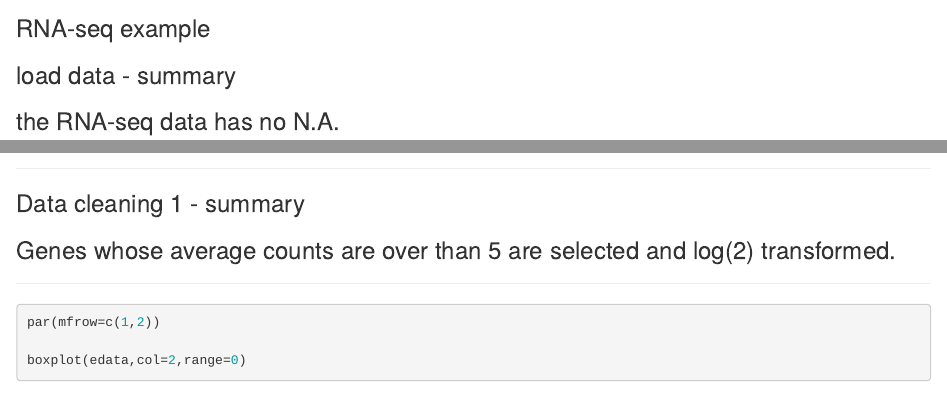
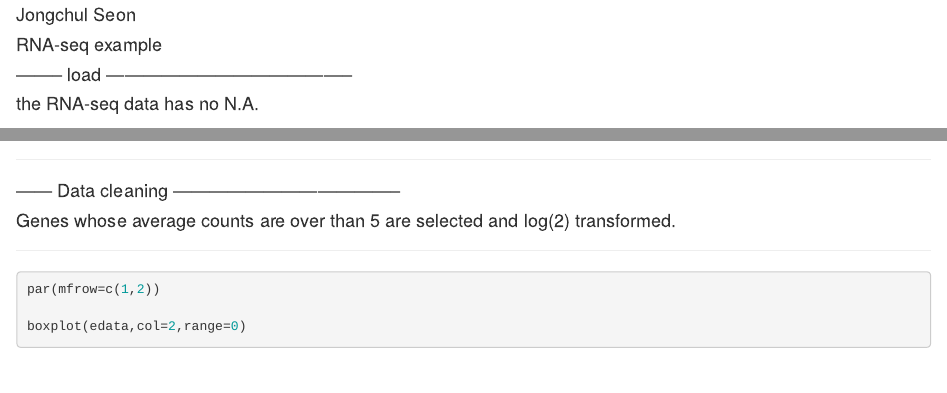
Before and after one commit to seohyun2021/Genomics-R, an R Markdown document (RNA-seq.rmd): the page in a window 1100 px wide, from its top, and a second part further down, joined at a grey line. Rendered offline with R 4.5, knitr and Pandoc, with nearby package versions; some code elsewhere in the file could not run offline.

Commit message:
RNA-seq.rmd font changed

```diff
--- a/RNA-seq.rmd
+++ b/RNA-seq.rmd
@@ -1,13 +1,13 @@
 ---
 output: html_document
 ---
-### Jongchul Seon
+#### Jongchul Seon
 
-### RNA-seq example
+#### RNA-seq example
 
 
-### load data - summary
-### the RNA-seq data has no N.A.
+#### -------- load -----------------------------------------
+#### the RNA-seq data has no N.A.
 
 --------
 
@@ -40,8 +40,8 @@ head(pdata_bot)
 
 --------
 
-### Data cleaning 1 - summary
-### Genes whose average counts are over than 5 are selected and log(2) transformed.
+#### ------ Data cleaning --------------------------------------
+#### Genes whose average counts are over than 5 are selected and log(2) transformed.
 
 --------
 
@@ -72,8 +72,8 @@ hist(edata,,col=2,range=0)
 
 --------
 
-### summary
-### NCBI Build 37, mm9. check out the paper which describes the data, Evaluating Gene Expression in C57BL/6J and DBA/2JMouse Striatum Using RNA-Seq and Microarrays.  http://www.ncbi.nlm.nih.gov/pubmed?term=21455293.
+#### ----------------------------------------------------------
+#### NCBI Build 37, mm9. check out the paper which describes the data, Evaluating Gene Expression in C57BL/6J and DBA/2JMouse Striatum Using RNA-Seq and Microarrays.  http://www.ncbi.nlm.nih.gov/pubmed?term=21455293.
 
 --------
 
```
Also changed, not shown: RNA-seq.html (deleted), RNA-seq.rmd (8 more changed lines).
